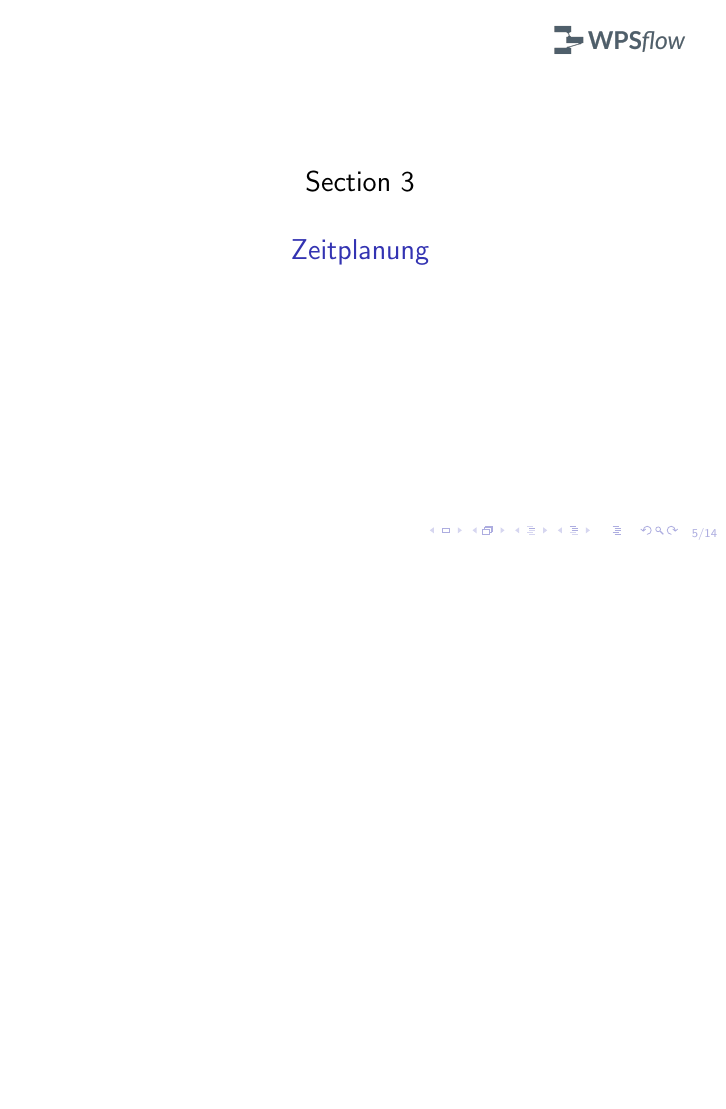
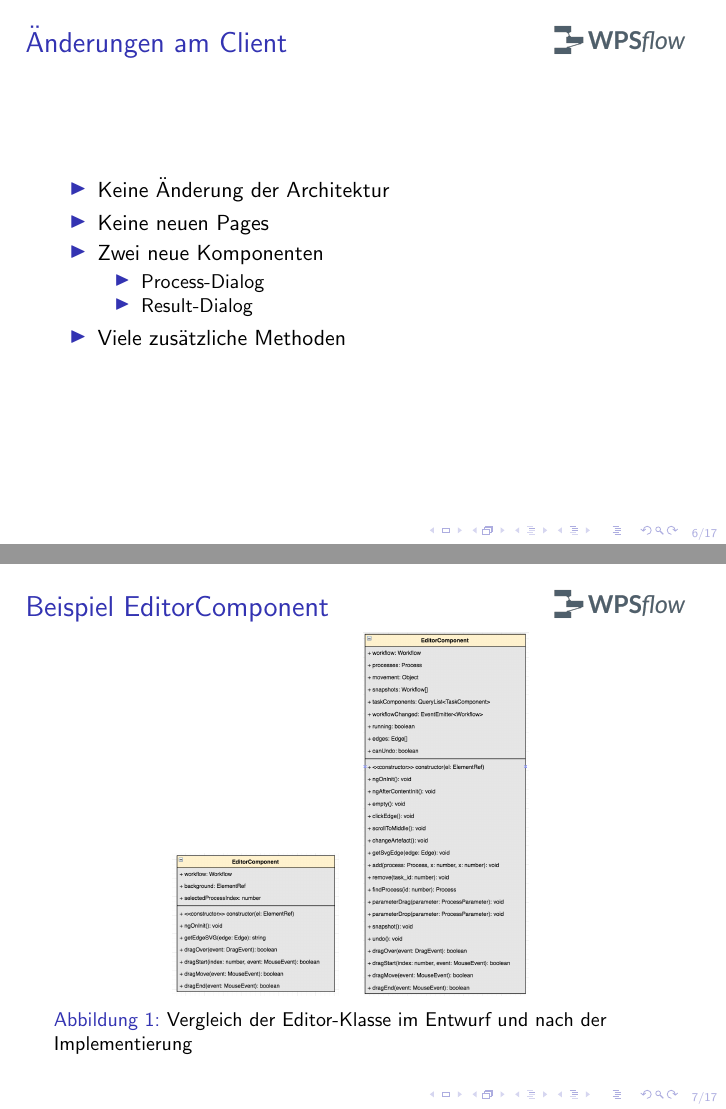
Before and after one commit to Ueda-Ichitaka/PSE1718_workflow_Pr-sentation_Implementierung, LaTeX slides (main.tex): page 5 of 14 before the commit and pages 17 and 18 of 33 after it, the two joined at a grey line, the shorter picture padded with empty space. Compiled offline with pdfLaTeX.

Commit message:
further improvements

```diff
--- a/main.tex
+++ b/main.tex
@@ -8,8 +8,11 @@
 \usepackage{amssymb}
 \usepackage{graphicx}
 \usepackage{pgf}
+\usepackage{caption}
 \hypersetup{pdftitle=Implementierungsbericht}
-
+\usepackage{subcaption}
+\captionsetup{compatibility=false}
+\setbeamertemplate{caption}[numbered]
 
 \author{Denis Gensh, Marcel Herm, David Krah,\\
 	Eduard Kukuy, Daniel Milbaier, Richard Rudolph}
@@ -145,0 +162,33 @@
+    	\begin{frame}
+    		\frametitle{Änderungen am Client}
+    		\begin{itemize}
+    		    \item<2-> Keine Änderung der Architektur
+    		    \item<3-> Keine neuen Pages
+    		   	\item<4-> Zwei neue Komponenten
+    		   	\begin{itemize}
+    		   		\item<5-> Process-Dialog
+    		    	\item<6-> Result-Dialog
+    		    \end{itemize}
+    		    \item<7-> Viele zusätzliche Methoden
+    		\end{itemize}
+    	\end{frame}
+
+    	\begin{frame}
+    		\frametitle{Beispiel EditorComponent}
+
+    		\begin{figure}[h]
+                \begin{subfigure}{0.3\textwidth}
+                    \includegraphics[width=0.9\linewidth]{images/editor-1.png}
+                \end{subfigure}
+                \begin{subfigure}{0.3\textwidth}
+                    \includegraphics[width=0.9\linewidth]{images/editor-2.png}
+                \end{subfigure}
+                \caption{Vergleich der Editor-Klasse im Entwurf und nach der Implementierung}
+                \label{fig:compateEditor}
+            \end{figure}
+
+    	\end{frame}
+
+	    \begin{frame}
+	        \frametitle{Änderungen am Server}
+	        \begin{itemize}
@@ -146,3 +198,5 @@
+	        \end{itemize}
+	    \end{frame}
 
 	\section{Zeitplanung}
 	\frame{\sectionpage}
```
Also changed, not shown: images/editor-1.png (added), images/editor-2.png (added), images/process-dialog.png (added), images/result-dialog.png (added), main.tex (77 more changed lines).
